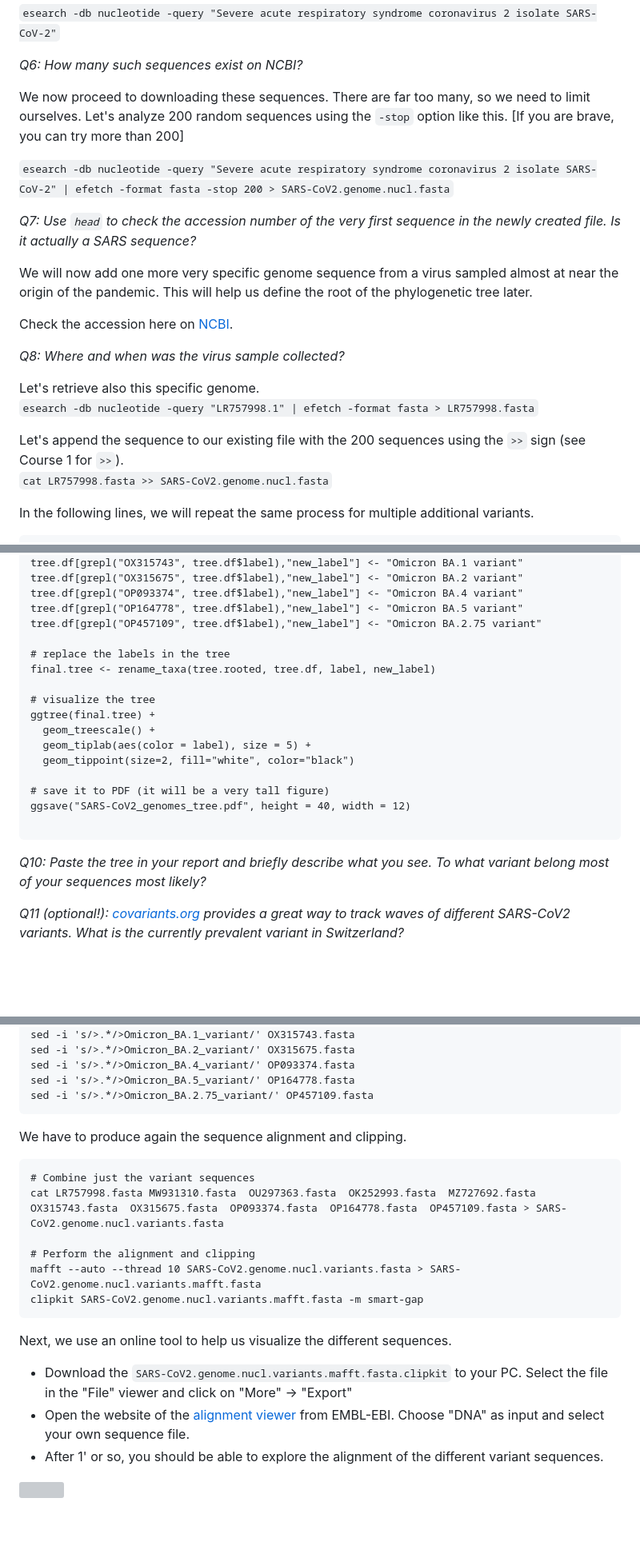
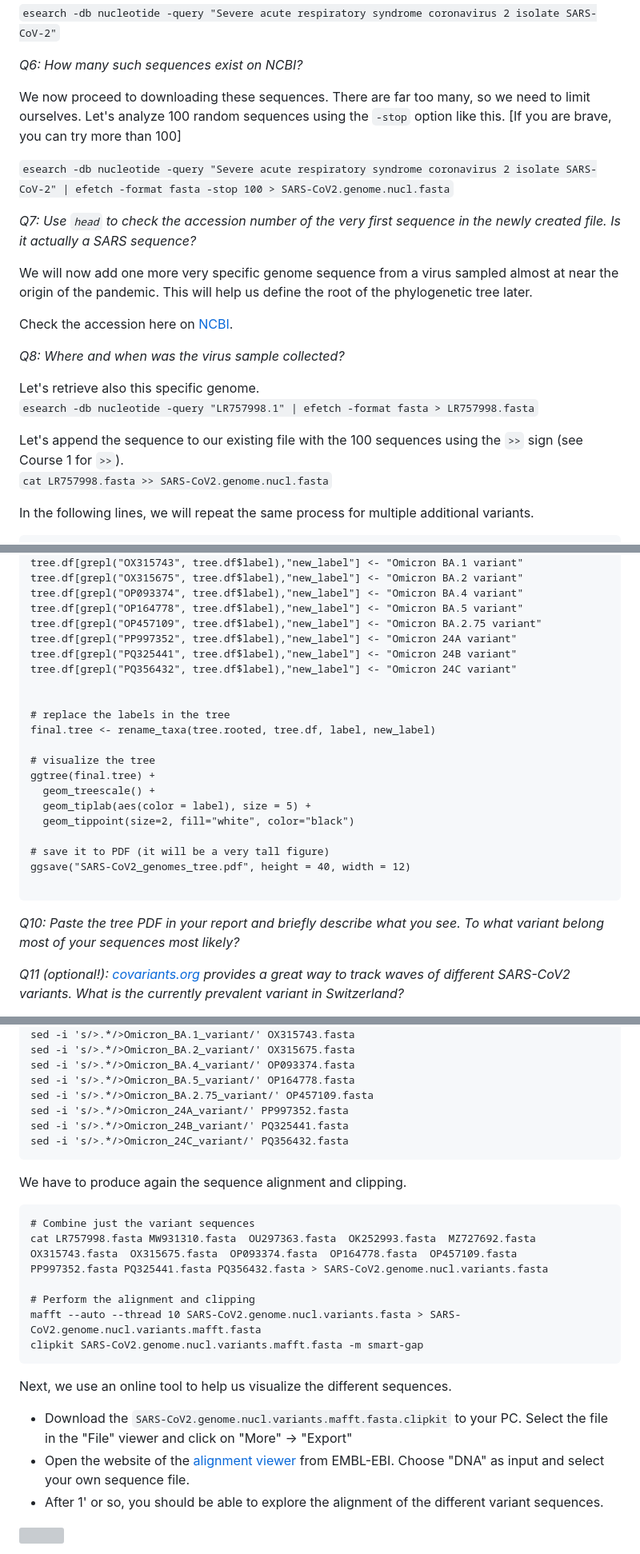
Before and after one commit to crolllab/teaching, a Markdown page: Bioinformatics_Tools/Course_2_Programs_Phylogeny/README.md, 3 parts joined by grey strips. Shown at 80% size. Rendered like a GitHub page; blank space fills up the shorter version; grey boxes are pictures that could not be loaded.

````diff
--- a/Bioinformatics_Tools/Course_2_Programs_Phylogeny/README.md
+++ b/Bioinformatics_Tools/Course_2_Programs_Phylogeny/README.md
@@ -254,9 +261,9 @@ We will use the following search term. Note also that we will now look for the n
 
 _Q6: How many such sequences exist on NCBI?_
 
-We now proceed to downloading these sequences. There are far too many, so we need to limit ourselves. Let's analyze 200 random sequences using the `-stop` option like this. [If you are brave, you can try more than 200]
+We now proceed to downloading these sequences. There are far too many, so we need to limit ourselves. Let's analyze 100 random sequences using the `-stop` option like this. [If you are brave, you can try more than 100]
 
-`esearch -db nucleotide -query "Severe acute respiratory syndrome coronavirus 2 isolate SARS-CoV-2" | efetch -format fasta -stop 200 > SARS-CoV2.genome.nucl.fasta`
+`esearch -db nucleotide -query "Severe acute respiratory syndrome coronavirus 2 isolate SARS-CoV-2" | efetch -format fasta -stop 100 > SARS-CoV2.genome.nucl.fasta`
 
 _Q7: Use `head` to check the accession number of the very first sequence in the newly created file. Is it actually a SARS sequence?_
 
@@ -269,7 +276,7 @@ _Q8: Where and when was the virus sample collected?_
 Let's retrieve also this specific genome.
 `esearch -db nucleotide -query "LR757998.1" | efetch -format fasta > LR757998.fasta`
 
-Let's append the sequence to our existing file with the 200 sequences using the `>>` sign (see Course 1 for `>>`).
+Let's append the sequence to our existing file with the 100 sequences using the `>>` sign (see Course 1 for `>>`).
 `cat LR757998.fasta >> SARS-CoV2.genome.nucl.fasta`
 
 In the following lines, we will repeat the same process for multiple additional variants.
@@ -411,6 +427,10 @@ tree.df[grepl("OX315675", tree.df$label),"new_label"] <- "Omicron BA.2 variant"
 tree.df[grepl("OP093374", tree.df$label),"new_label"] <- "Omicron BA.4 variant"
 tree.df[grepl("OP164778", tree.df$label),"new_label"] <- "Omicron BA.5 variant"
 tree.df[grepl("OP457109", tree.df$label),"new_label"] <- "Omicron BA.2.75 variant"
+tree.df[grepl("PP997352", tree.df$label),"new_label"] <- "Omicron 24A variant"
+tree.df[grepl("PQ325441", tree.df$label),"new_label"] <- "Omicron 24B variant"
+tree.df[grepl("PQ356432", tree.df$label),"new_label"] <- "Omicron 24C variant"
+
 
 # replace the labels in the tree
 final.tree <- rename_taxa(tree.rooted, tree.df, label, new_label)
@@ -426,7 +446,7 @@ ggsave("SARS-CoV2_genomes_tree.pdf", height = 40, width = 12)
 
 ```
 
-_Q10: Paste the tree in your report and briefly describe what you see. To what variant belong most of your sequences most likely?_
+_Q10: Paste the tree PDF in your report and briefly describe what you see. To what variant belong most of your sequences most likely?_
 
 _Q11 (optional!): [covariants.org](https://covariants.org) provides a great way to track waves of different SARS-CoV2 variants. What is the currently prevalent variant in Switzerland?_
 
@@ -447,13 +467,16 @@ sed -i 's/>.*/>Omicron_BA.2_variant/' OX315675.fasta
 sed -i 's/>.*/>Omicron_BA.4_variant/' OP093374.fasta
 sed -i 's/>.*/>Omicron_BA.5_variant/' OP164778.fasta
 sed -i 's/>.*/>Omicron_BA.2.75_variant/' OP457109.fasta
+sed -i 's/>.*/>Omicron_24A_variant/' PP997352.fasta
+sed -i 's/>.*/>Omicron_24B_variant/' PQ325441.fasta
+sed -i 's/>.*/>Omicron_24C_variant/' PQ356432.fasta
 ```
 
 We have to produce again the sequence alignment and clipping.
 
 ```
 # Combine just the variant sequences
-cat LR757998.fasta MW931310.fasta  OU297363.fasta  OK252993.fasta  MZ727692.fasta  OX315743.fasta  OX315675.fasta  OP093374.fasta  OP164778.fasta  OP457109.fasta > SARS-CoV2.genome.nucl.variants.fasta
+cat LR757998.fasta MW931310.fasta  OU297363.fasta  OK252993.fasta  MZ727692.fasta  OX315743.fasta  OX315675.fasta  OP093374.fasta  OP164778.fasta  OP457109.fasta PP997352.fasta PQ325441.fasta PQ356432.fasta > SARS-CoV2.genome.nucl.variants.fasta
 
 # Perform the alignment and clipping
 mafft --auto --thread 10 SARS-CoV2.genome.nucl.variants.fasta > SARS-CoV2.genome.nucl.variants.mafft.fasta
````
Also changed, not shown: other parts of Bioinformatics_Tools/Course_2_Programs_Phylogeny/README.md (+23 -7 lines), Bioinformatics_Tools/Course_1_Intro_CL/README.md (+5 -3 lines).
